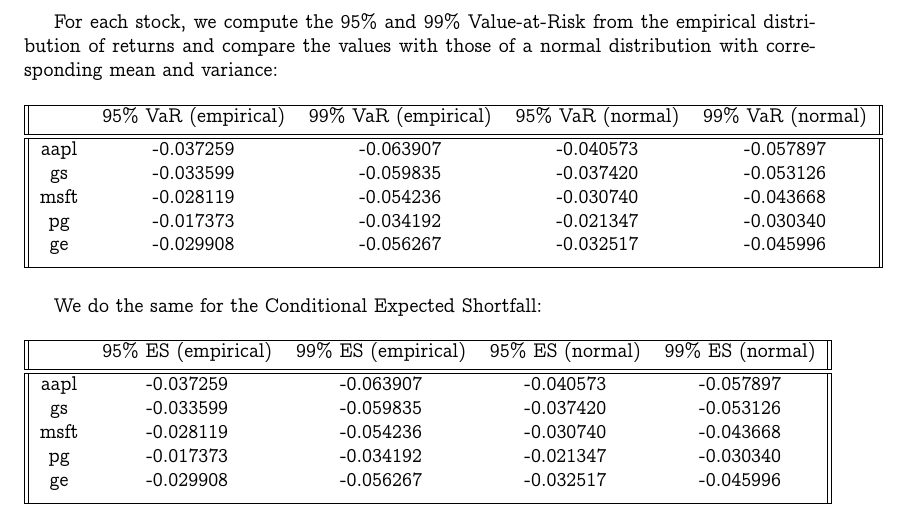
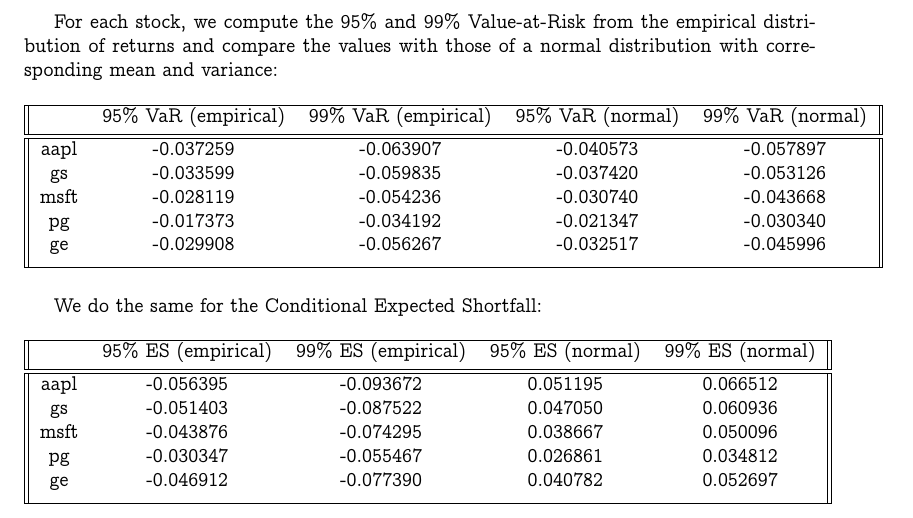
Before and after one commit to dan98/MFEinvestments, a LaTeX problem sheet (hw2/solution.tex): part of page 11 of 11, cut so that both start at the same text. Compiled offline with pdfLaTeX.

Commit message:
added table of es to exercise 3

```diff
--- a/hw2/solution.tex
+++ b/hw2/solution.tex
@@ -520,11 +520,11 @@
  		\hline
 		& $95\%$ ES (empirical) & $99\%$ ES (empirical)  & $95\%$ ES (normal) & $99\%$ ES (normal) \\ [0.5ex]
  		\hline\hline
- 		aapl & -0.037259 & -0.063907 & -0.040573 & -0.057897 \\
- 		gs & -0.033599 & -0.059835 & -0.037420 & -0.053126 \\
- 		msft & -0.028119 & -0.054236 & -0.030740 & -0.043668 \\
- 		pg & -0.017373 & -0.034192 & -0.021347 & -0.030340 \\
- 		ge & -0.029908 & -0.056267 & -0.032517 & -0.045996 \\ [1ex]
+ 		aapl & -0.056395 & -0.093672 & 0.051195 & 0.066512 \\
+ 		gs & -0.051403 & -0.087522 & 0.047050 & 0.060936 \\
+ 		msft & -0.043876 & -0.074295 & 0.038667 & 0.050096 \\
+ 		pg & -0.030347 & -0.055467 & 0.026861 & 0.034812 \\
+ 		ge & -0.046912 & -0.077390 & 0.040782 & 0.052697 \\ [1ex]
  \hline
  		\end{tabular}
 	\end{table}
```
